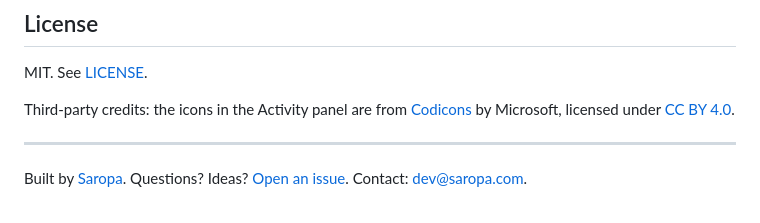
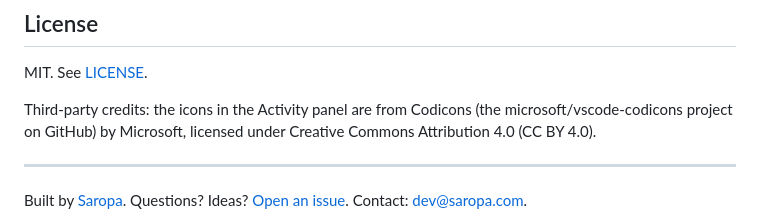
Before and after one commit to saropa/claude-chat-explorer, a Markdown page: README.md, the part around the change. Rendered like a GitHub page.

Commit message:
chore: release prep
Co-Authored-By: Claude Sonnet 5.5 <noreply@anthropic.com>

```diff
--- a/README.md
+++ b/README.md
@@ -375,7 +375,7 @@ Issues and pull requests are welcome. See [CONTRIBUTING.md](CONTRIBUTING.md). Se
 
 MIT. See [LICENSE](LICENSE).
 
-Third-party credits: the icons in the Activity panel are from [Codicons](https://github.com/microsoft/vscode-codicons) by Microsoft, licensed under [CC BY 4.0](https://creativecommons.org/licenses/by/4.0/).
+Third-party credits: the icons in the Activity panel are from Codicons (the microsoft/vscode-codicons project on GitHub) by Microsoft, licensed under Creative Commons Attribution 4.0 (CC BY 4.0).
 
 ---
 
```
